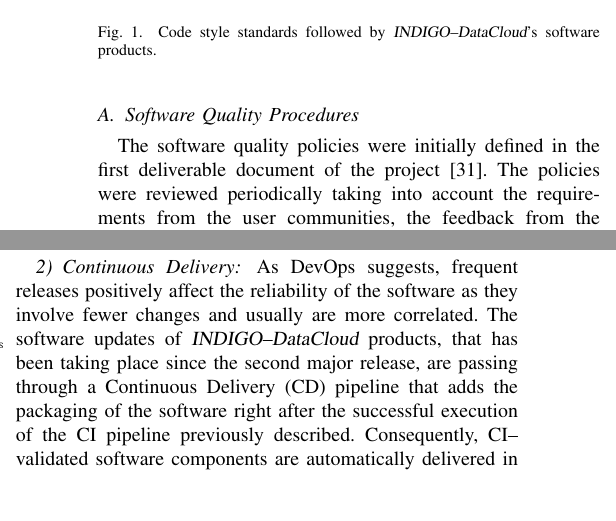
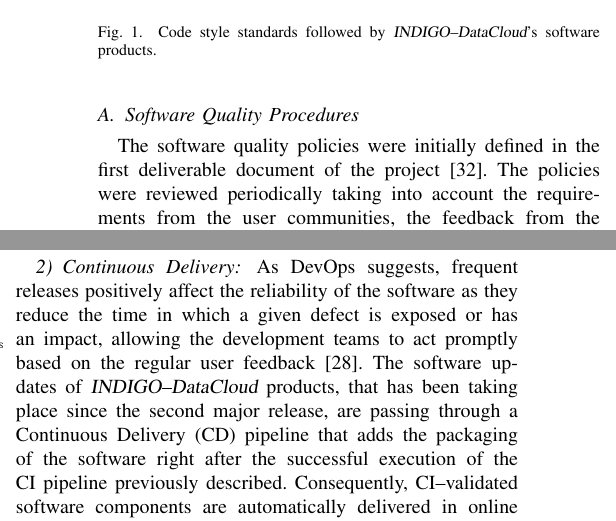
Before and after one commit to VibhutiDKhanduri/paper-ieee-software-reliability, a LaTeX paper (paper-ieee-trans.tex): two parts of the columns of pages 4 and 6 of 10, joined at a grey line, cut so that both start at the same text, the shorter picture padded with empty space. Compiled offline with pdfLaTeX; a missing font is replaced by an installed copy or a similar font; a LaTeX package or settings file that is missing is left out.

Commit message:
MI/5 page 6 from reviewer#1: devops CD rephrase and referencing

```diff
--- a/paper-ieee-trans.tex
+++ b/paper-ieee-trans.tex
@@ -554,7 +554,8 @@
 % Comment from reviewer
 %Please add a reference.
 As DevOps suggests, frequent releases positively affect the reliability of the software as
-they involve fewer changes and usually are more correlated. The software updates of
+they reduce the time in which a given defect is exposed or has an impact, allowing the
+development teams to act promptly based on the regular user feedback \cite{chen2015}. The software updates of
 {\sl INDIGO--DataCloud} products, that has been taking place since the second major release, are passing through
 a Continuous Delivery (CD) pipeline that adds the packaging of the software right after the
 successful execution of the CI pipeline previously described. Consequently, CI--validated
```
Also changed, not shown: paper-ieee-trans.tex (6 more changed lines).
